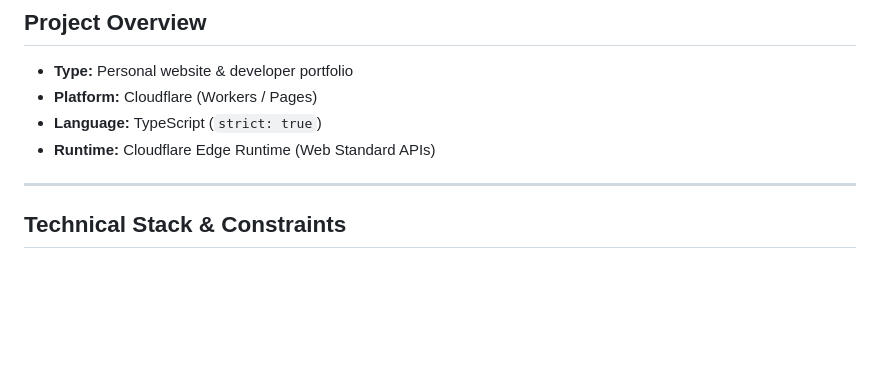
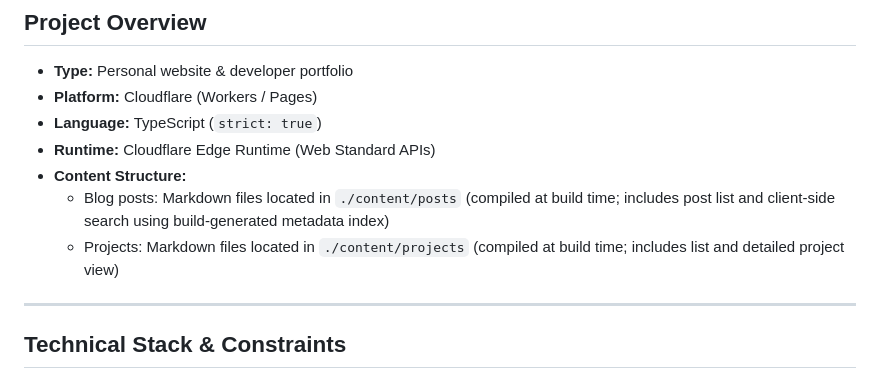
Before and after one commit to marcelo-lipienski/catz.dev.br, a Markdown page: GEMINI.md, the part around the change. Rendered like a GitHub page; blank space fills up the shorter version.

Commit message:
docs: update GEMINI.md with content structure and search specs

```diff
--- a/GEMINI.md
+++ b/GEMINI.md
@@ -5,6 +5,9 @@
 - **Platform:** Cloudflare (Workers / Pages)
 - **Language:** TypeScript (`strict: true`)
 - **Runtime:** Cloudflare Edge Runtime (Web Standard APIs)
+- **Content Structure:**
+  - Blog posts: Markdown files located in `./content/posts` (compiled at build time; includes post list and client-side search using build-generated metadata index)
+  - Projects: Markdown files located in `./content/projects` (compiled at build time; includes list and detailed project view)
 
 ---
 
```
